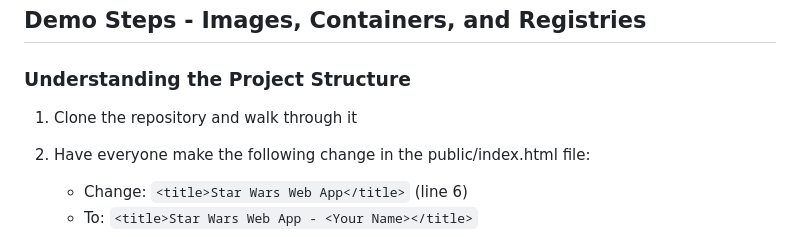
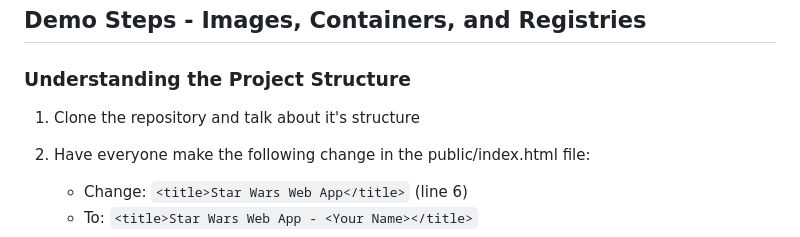
Before and after one commit to csa-org/csa-container-demo, a Markdown page: README.md, the part around the change. Drawn GitHub-style.

Commit message:
Minor change to the README

```diff
--- a/README.md
+++ b/README.md
@@ -11,7 +11,7 @@ This is a simple website that demonstrates how to containerize a website using D
 ## Demo Steps - Images, Containers, and Registries
 
 ### Understanding the Project Structure
-1. Clone the repository and walk through it
+1. Clone the repository and talk about it's structure
 
 2. Have everyone make the following change in the public/index.html file:
     - Change: `<title>Star Wars Web App</title>` (line 6)
```
